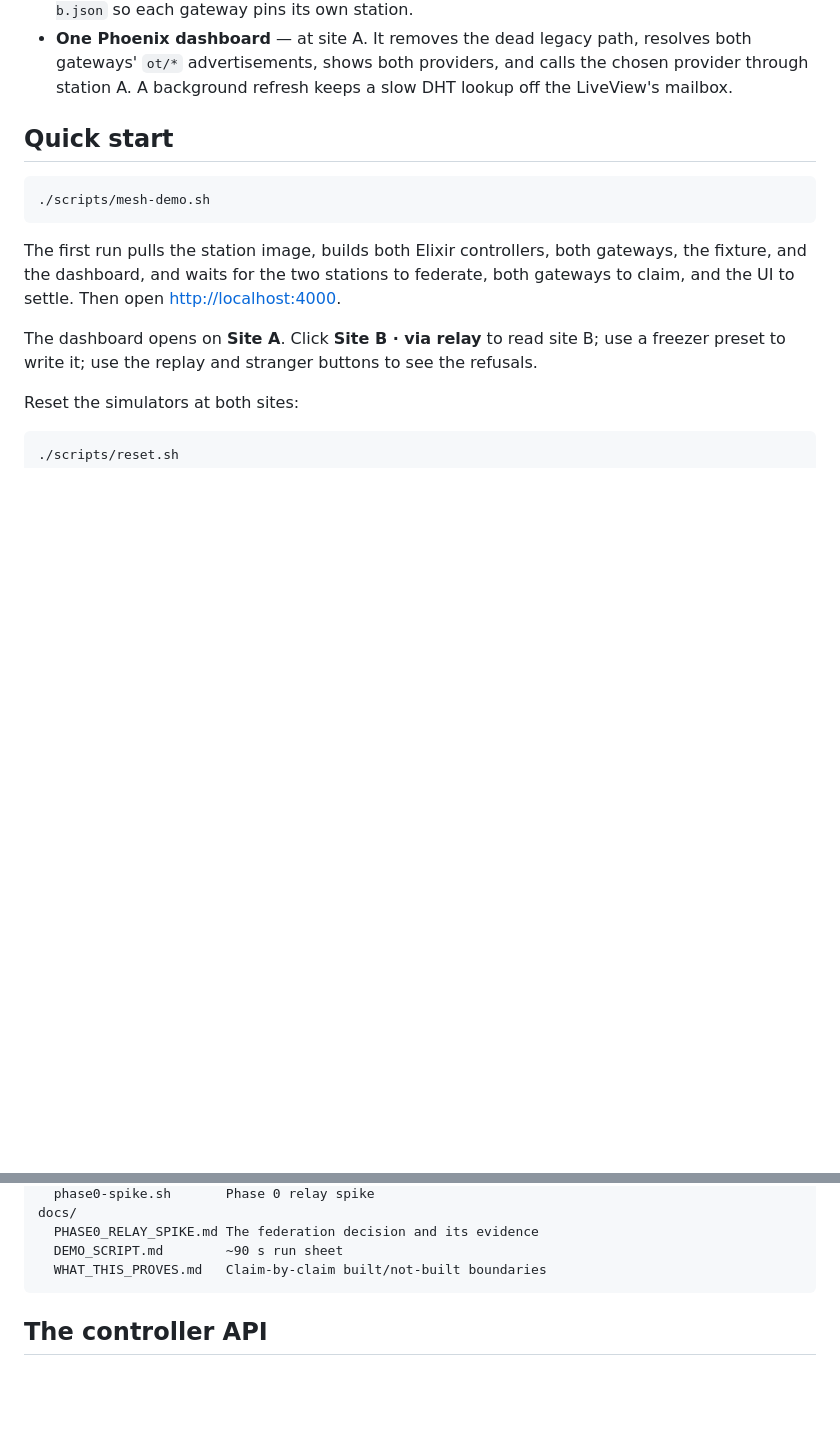
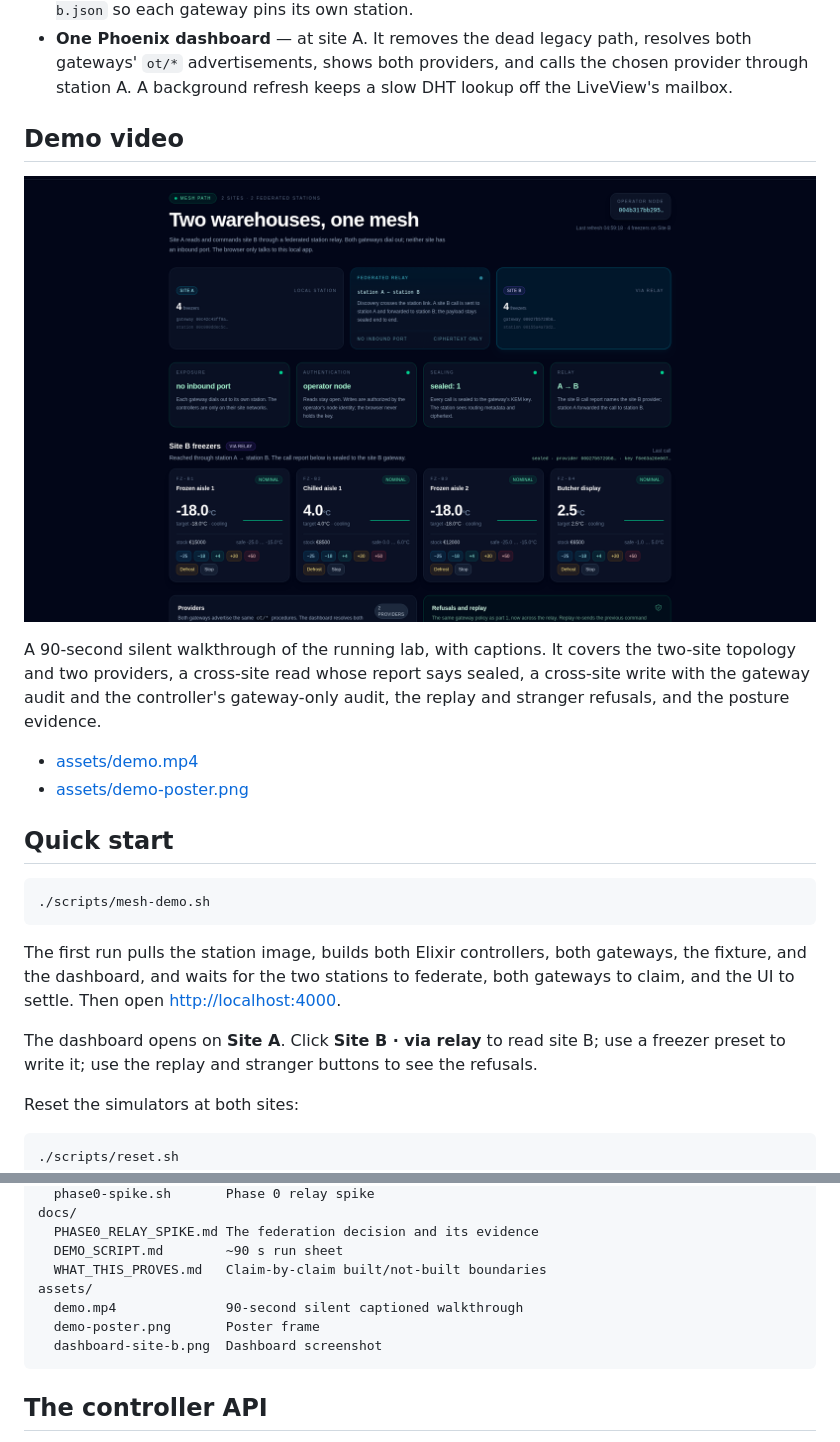
Before and after one commit to macula-demos/warehouses-on-mesh, a Markdown page: README.md, 2 parts joined by grey strips. Drawn GitHub-style; pictures changed too: assets/demo-poster.png (added); blank space fills up the shorter version.

````diff
--- a/README.md
+++ b/README.md
@@ -77,6 +77,18 @@ payload; the gateway alone holds the KEM key.
 - **One Phoenix dashboard** — at site A. It removes the dead legacy path, resolves both
   gateways' `ot/*` advertisements, shows both providers, and calls the chosen provider through
   station A. A background refresh keeps a slow DHT lookup off the LiveView's mailbox.
+
+## Demo video
+
+[![Demo poster](assets/demo-poster.png)](assets/demo.mp4)
+
+A 90-second silent walkthrough of the running lab, with captions. It covers the two-site
+topology and two providers, a cross-site read whose report says sealed, a cross-site write with
+the gateway audit and the controller's gateway-only audit, the replay and stranger refusals, and
+the posture evidence.
+
+- [assets/demo.mp4](assets/demo.mp4)
+- [assets/demo-poster.png](assets/demo-poster.png)
 
 ## Quick start
 
@@ -189,6 +201,10 @@ docs/
   PHASE0_RELAY_SPIKE.md The federation decision and its evidence
   DEMO_SCRIPT.md        ~90 s run sheet
   WHAT_THIS_PROVES.md   Claim-by-claim built/not-built boundaries
+assets/
+  demo.mp4              90-second silent captioned walkthrough
+  demo-poster.png       Poster frame
+  dashboard-site-b.png  Dashboard screenshot
 ```
 
 ## The controller API
````
Also changed, not shown: docs/DEMO_SCRIPT.md (+6 -5 lines), 1 other file.
